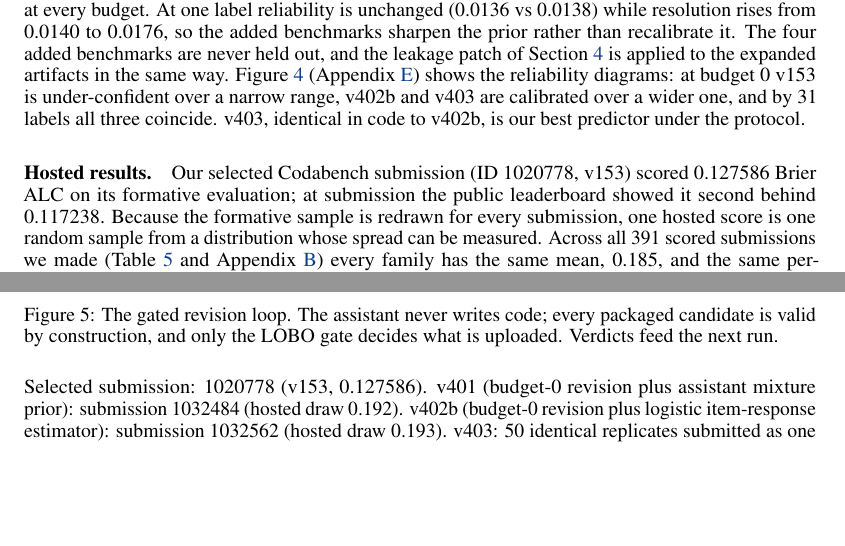
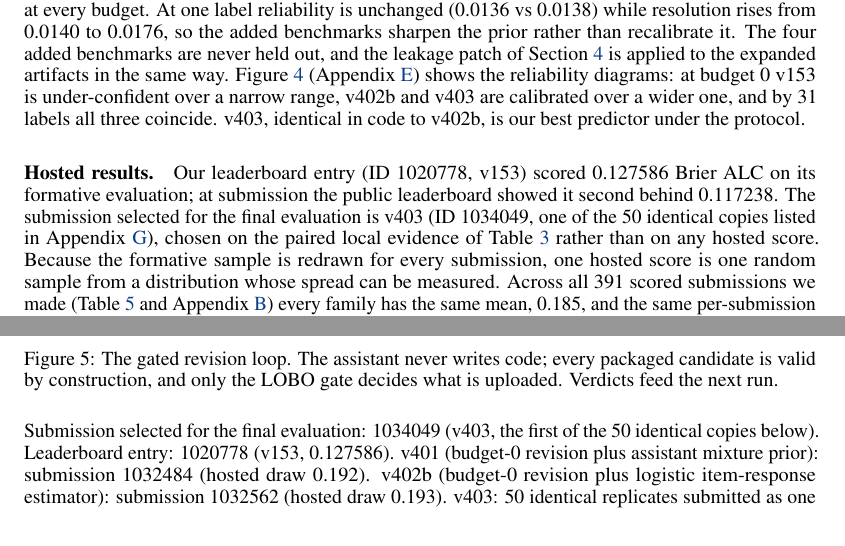
Before and after one commit to syehsyoh-dokling/paiec-evidence-constrained, a LaTeX paper (report.tex): two parts of pages 7 and 15 of 18, joined at a grey line, cut so that both start at the same text, the shorter picture padded with empty space. Compiled offline with pdfLaTeX.

Commit message:
Selected submission for final evaluation: 1034049 (v403); 1020778 remains the leaderboard entry
Co-Authored-By: Claude Fable 5.1 <noreply@anthropic.com>

```diff
--- a/report.tex
+++ b/report.tex
@@ -200,7 +200,7 @@ We then asked two further questions of the same test, with v402b as the base. Fi
 
 \paragraph{Hosted results.}
 \label{sec:hosted}
-Our selected Codabench submission (ID 1020778, v153) scored 0.127586 Brier ALC on its formative evaluation; at submission the public leaderboard showed it second behind 0.117238. Because the formative sample is redrawn for every submission, one hosted score is one random sample from a distribution whose spread can be measured. Across all 391 scored submissions we made (Table~\ref{tab:hosted} and Appendix~\ref{app:noise}) every family has the same mean, 0.185, and the same per-submission SD (0.017--0.020), and three identical copies of v153 span 0.177 to 0.234. Of the variance of per-pair scores, 98\% is explained by which (subject, benchmark) pair was drawn and 2\% by the submission, because a calibrated predictor still pays the irreducible $p(1-p)$ per item. The nine cases of the 0.1276 sample, scored by the other submissions that happened to receive them, average 0.1296: the selected predictor beat the rest of our history by 0.002 on that sample, and the remaining 0.057 is the sample. The estimate of v153 we stand behind is its family mean, 0.185 (95\% CI 0.182--0.188); 0.1276, the best of 170 samples (2.9 SD below the mean), is a leaderboard entry, not an estimate of expected score. With a per-submission SD of 0.019 and about 50 submissions per arm, the standard error of a difference between arms is 0.0038, so the hosted evaluation can confirm only effects of about 0.01 or more, and no organizer baseline is scored on the same draw as any of our submissions, so our claim of beating the baselines rests on Table~\ref{tab:lobo}. Candidates were selected locally and platform submissions served as consistency checks. The only hosted estimate of a single model is the mean of the 50 identical copies of v403 submitted as one batch (standard error about 0.0025; identifiers in Appendix~\ref{app:ids}, draws in the released ledger).
+Our leaderboard entry (ID 1020778, v153) scored 0.127586 Brier ALC on its formative evaluation; at submission the public leaderboard showed it second behind 0.117238. The submission selected for the final evaluation is v403 (ID 1034049, one of the 50 identical copies listed in Appendix~\ref{app:ids}), chosen on the paired local evidence of Table~\ref{tab:v402} rather than on any hosted score. Because the formative sample is redrawn for every submission, one hosted score is one random sample from a distribution whose spread can be measured. Across all 391 scored submissions we made (Table~\ref{tab:hosted} and Appendix~\ref{app:noise}) every family has the same mean, 0.185, and the same per-submission SD (0.017--0.020), and three identical copies of v153 span 0.177 to 0.234. Of the variance of per-pair scores, 98\% is explained by which (subject, benchmark) pair was drawn and 2\% by the submission, because a calibrated predictor still pays the irreducible $p(1-p)$ per item. The nine cases of the 0.1276 sample, scored by the other submissions that happened to receive them, average 0.1296: the selected predictor beat the rest of our history by 0.002 on that sample, and the remaining 0.057 is the sample. The estimate of v153 we stand behind is its family mean, 0.185 (95\% CI 0.182--0.188); 0.1276, the best of 170 samples (2.9 SD below the mean), is a leaderboard entry, not an estimate of expected score. With a per-submission SD of 0.019 and about 50 submissions per arm, the standard error of a difference between arms is 0.0038, so the hosted evaluation can confirm only effects of about 0.01 or more, and no organizer baseline is scored on the same draw as any of our submissions, so our claim of beating the baselines rests on Table~\ref{tab:lobo}. Candidates were selected locally and platform submissions served as consistency checks. The only hosted estimate of a single model is the mean of the 50 identical copies of v403 submitted as one batch (standard error about 0.0025; identifiers in Appendix~\ref{app:ids}, draws in the released ledger).
 
 
 
@@ -444,7 +444,7 @@ Development proceeded in generations. Each generation is a batch of submissions
 \label{fig:loop}
 \end{figure}
 
-Selected submission: 1020778 (v153, 0.127586). v401 (budget-0 revision plus assistant mixture prior): submission 1032484 (hosted draw 0.192). v402b (budget-0 revision plus logistic item-response estimator): submission 1032562 (hosted draw 0.193). v403: 50 identical replicates submitted as one batch (identifiers 1034049--1034108, not contiguous because other accounts' submissions interleave; the exact list is in the released upload record \texttt{quota\_day3\_20261105/upload\_ledger.json}); the mean of their formative draws, with standard error about 0.0025, is recorded in the released \texttt{results/hosted\_scores.json} and is the only hosted number in this report that estimates a single model. Budget-0 revision batch, 14 submissions: 1031487, 1031488, 1031489, 1031490, 1031491, 1031493, 1031494, 1031495, 1031496, 1031497, 1031498, 1031499, 1031500, 1031501 ($c\in\{0.50,0.55\}$, $s\in\{0.25,0.5,0.75\}$, $e\in\{0.5,0.75,1.0\}$); the identical control and two further variants followed once the quota reset (1031761 and 1031762: budget-0 variants $s{=}0.75,e{=}0.75$ and $s{=}0.25,e{=}0.5$; 1031763: control). No-LLM control candidates that passed the QA gate (budget-0 slot, Latin-hypercube samples, LOBO $\Delta$ALC $-0.0010$ to $-0.0022$): 1032103, 1032104, 1032105, 1032108, 1032110, 1032112, 1032113 (v357--v363). \paragraph{From free edits to parameter proposals.} In the first version the assistant wrote code edits; within a 50-minute GPU budget the 3B model produced 16 accepted edits from 53 candidates, and all nine of its budget-0 edits were semantically wrong (lookups that fail for subjects absent from the priors), caught by the smoke test or only inside LOBO. We therefore changed the division of labour: the assistant proposes only parameter values for one of five editable regions (``slots''; budget-0 branch, low-budget shrinkage, mixture-prior pseudo-counts, peer shift, IRT envelope) with explicit ranges, a radius tier and a 1\%-of-range distinctness rule. The harness renders the edit from tested templates, compiles it and smoke-tests \texttt{predict} with a known and an unknown subject before packaging, so every packaged candidate is structurally valid by construction and only the gate decides whether it improves the predictor. The same slot ranges sampled without a language model (Latin-hypercube, fixed seed) form the control batches.
+Submission selected for the final evaluation: 1034049 (v403, the first of the 50 identical copies below). Leaderboard entry: 1020778 (v153, 0.127586). v401 (budget-0 revision plus assistant mixture prior): submission 1032484 (hosted draw 0.192). v402b (budget-0 revision plus logistic item-response estimator): submission 1032562 (hosted draw 0.193). v403: 50 identical replicates submitted as one batch (identifiers 1034049--1034108, not contiguous because other accounts' submissions interleave; the exact list is in the released upload record \texttt{quota\_day3\_20261105/upload\_ledger.json}); the mean of their formative draws, with standard error about 0.0025, is recorded in the released \texttt{results/hosted\_scores.json} and is the only hosted number in this report that estimates a single model. Budget-0 revision batch, 14 submissions: 1031487, 1031488, 1031489, 1031490, 1031491, 1031493, 1031494, 1031495, 1031496, 1031497, 1031498, 1031499, 1031500, 1031501 ($c\in\{0.50,0.55\}$, $s\in\{0.25,0.5,0.75\}$, $e\in\{0.5,0.75,1.0\}$); the identical control and two further variants followed once the quota reset (1031761 and 1031762: budget-0 variants $s{=}0.75,e{=}0.75$ and $s{=}0.25,e{=}0.5$; 1031763: control). No-LLM control candidates that passed the QA gate (budget-0 slot, Latin-hypercube samples, LOBO $\Delta$ALC $-0.0010$ to $-0.0022$): 1032103, 1032104, 1032105, 1032108, 1032110, 1032112, 1032113 (v357--v363). \paragraph{From free edits to parameter proposals.} In the first version the assistant wrote code edits; within a 50-minute GPU budget the 3B model produced 16 accepted edits from 53 candidates, and all nine of its budget-0 edits were semantically wrong (lookups that fail for subjects absent from the priors), caught by the smoke test or only inside LOBO. We therefore changed the division of labour: the assistant proposes only parameter values for one of five editable regions (``slots''; budget-0 branch, low-budget shrinkage, mixture-prior pseudo-counts, peer shift, IRT envelope) with explicit ranges, a radius tier and a 1\%-of-range distinctness rule. The harness renders the edit from tested templates, compiles it and smoke-tests \texttt{predict} with a known and an unknown subject before packaging, so every packaged candidate is structurally valid by construction and only the gate decides whether it improves the predictor. The same slot ranges sampled without a language model (Latin-hypercube, fixed seed) form the control batches.
 
 Agent batch v1 (Kaggle T4, Qwen2.5-Coder-3B-Instruct, 3{,}016 s): 69 candidates requested, 53 attempted before the watchdog, 16 accepted (B0 8, low-budget shrinkage 5, peer shift 2, mixture prior 1), 37 failed after three attempts; 121 rejected attempts in total (26 empty or unchanged \texttt{old}, 20 edits containing an import or hidden identifier, 33 malformed JSON, 8 duplicates of an earlier candidate). The student's baseline choice was v153, justified by LOBO expected ALC. QA verdicts: all nine budget-0 edits rejected (semantic errors, Section~\ref{sec:agent}); the remaining seven edits change single constants by less than 2\% of their range and were not evaluated further.
 
```
Also changed, not shown: README.md.
